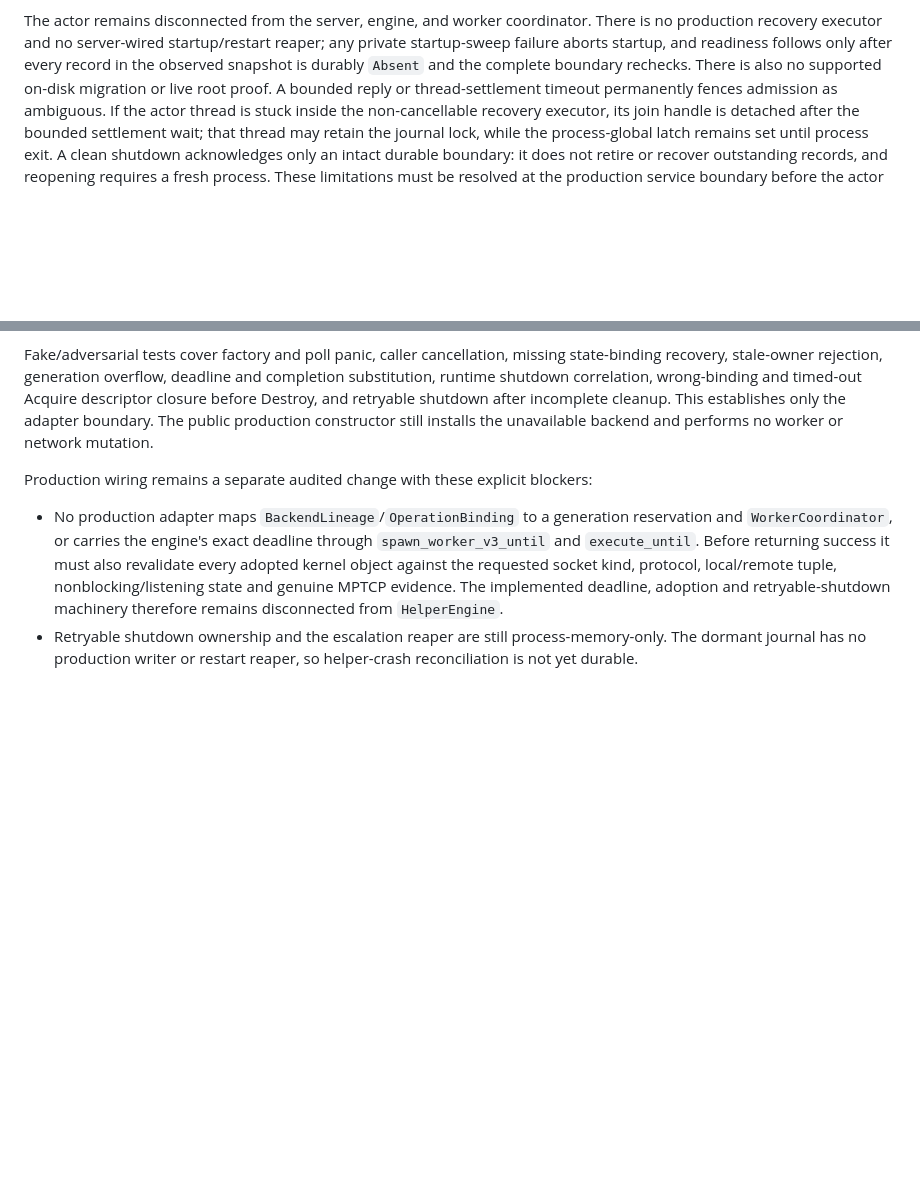
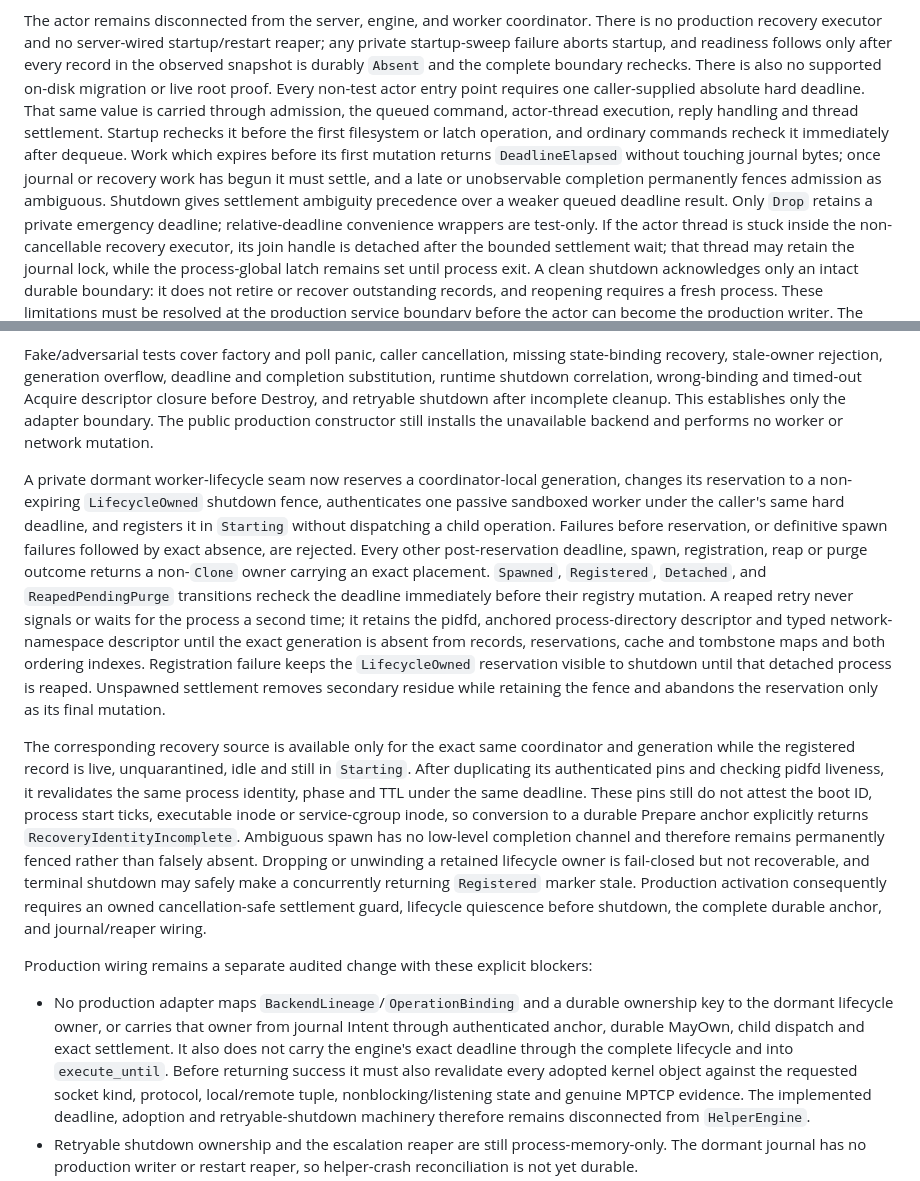
Before and after one commit to VOLPAROSSA/volparossa, a Markdown page: docs/HELPER_V3.md, 2 parts joined by grey strips. GitHub-like rendering; blank space fills up the shorter version.

Commit message:
docs: record dormant worker lifecycle limits

```diff
--- a/docs/HELPER_V3.md
+++ b/docs/HELPER_V3.md
@@ -108,11 +108,18 @@ The actor remains disconnected from the server, engine, and worker coordinator.
 production recovery executor and no server-wired startup/restart reaper; any private startup-sweep
 failure aborts startup, and readiness follows only after every record in the observed snapshot is
 durably `Absent` and the complete boundary rechecks. There is also no supported on-disk migration
-or live root proof. A bounded reply or thread-settlement timeout permanently fences admission as
-ambiguous. If the actor thread is stuck inside the non-cancellable recovery executor, its join
-handle is detached after the bounded settlement wait; that thread may retain the journal lock,
-while the process-global latch remains set until process exit. A clean shutdown acknowledges only
-an intact durable boundary: it does not retire or recover outstanding records, and reopening
+or live root proof. Every non-test actor entry point requires one caller-supplied absolute hard
+deadline. That same value is carried through admission, the queued command, actor-thread execution,
+reply handling and thread settlement. Startup rechecks it before the first filesystem or latch
+operation, and ordinary commands recheck it immediately after dequeue. Work which expires before
+its first mutation returns `DeadlineElapsed` without touching journal bytes; once journal or
+recovery work has begun it must settle, and a late or unobservable completion permanently fences
+admission as ambiguous. Shutdown gives settlement ambiguity precedence over a weaker queued
+deadline result. Only `Drop` retains a private emergency deadline; relative-deadline convenience
+wrappers are test-only. If the actor thread is stuck inside the non-cancellable recovery executor,
+its join handle is detached after the bounded settlement wait; that thread may retain the journal
+lock, while the process-global latch remains set until process exit. A clean shutdown acknowledges
+only an intact durable boundary: it does not retire or recover outstanding records, and reopening
 requires a fresh process. These limitations must be resolved at the production service boundary
 before the actor can become the production writer. The required tag-35 closed plan has a fallible
 exact conversion into the store's existing `ClosedPlan`; this removes the wire/schema mismatch but
@@ -571,11 +578,39 @@ retryable shutdown after incomplete cleanup. This establishes only the adapter b
 production constructor still installs the unavailable backend and performs no worker or network
 mutation.
 
+A private dormant worker-lifecycle seam now reserves a coordinator-local generation, changes its
+reservation to a non-expiring `LifecycleOwned` shutdown fence, authenticates one passive sandboxed
+worker under the caller's same hard deadline, and registers it in `Starting` without dispatching a
+child operation. Failures before reservation, or definitive spawn failures followed by exact
+absence, are rejected. Every other post-reservation deadline, spawn, registration, reap or purge
+outcome returns a non-`Clone` owner carrying an exact placement. `Spawned`, `Registered`,
+`Detached`, and `ReapedPendingPurge` transitions recheck the deadline immediately before their
+registry mutation. A reaped retry never signals or waits for the process a second time; it retains
+the pidfd, anchored process-directory descriptor and typed network-namespace descriptor until the
+exact generation is absent from records, reservations, cache and tombstone maps and both ordering
+indexes. Registration failure keeps the `LifecycleOwned` reservation visible to shutdown until
+that detached process is reaped. Unspawned settlement removes secondary residue while retaining
+the fence and abandons the reservation only as its final mutation.
+
+The corresponding recovery source is available only for the exact same coordinator and generation
+while the registered record is live, unquarantined, idle and still in `Starting`. After duplicating
+its authenticated pins and checking pidfd liveness, it revalidates the same process identity, phase
+and TTL under the same deadline. These pins still do not attest the boot ID, process start ticks,
+executable inode or service-cgroup inode, so conversion to a durable Prepare anchor explicitly
+returns `RecoveryIdentityIncomplete`. Ambiguous spawn has no low-level completion channel and
+therefore remains permanently fenced rather than falsely absent. Dropping or unwinding a retained
+lifecycle owner is fail-closed but not recoverable, and terminal shutdown may safely make a
+concurrently returning `Registered` marker stale. Production activation consequently requires an
+owned cancellation-safe settlement guard, lifecycle quiescence before shutdown, the complete
+durable anchor, and journal/reaper wiring.
+
 Production wiring remains a separate audited change with these explicit blockers:
 
-- No production adapter maps `BackendLineage`/`OperationBinding` to a generation reservation and
-  `WorkerCoordinator`, or carries the engine's exact deadline through `spawn_worker_v3_until` and
-  `execute_until`. Before returning success it must also revalidate every adopted kernel object
+- No production adapter maps `BackendLineage`/`OperationBinding` and a durable ownership key to the
+  dormant lifecycle owner, or carries that owner from journal Intent through authenticated anchor,
+  durable MayOwn, child dispatch and exact settlement. It also does not carry the engine's exact
+  deadline through the complete lifecycle and into `execute_until`. Before returning success it
+  must also revalidate every adopted kernel object
   against the requested socket kind, protocol, local/remote tuple, nonblocking/listening state and
   genuine MPTCP evidence. The implemented deadline, adoption and retryable-shutdown machinery
   therefore remains disconnected from `HelperEngine`.
```
Also changed, not shown: docs/IMPLEMENTATION_STATUS.md (+19 -0 lines).
